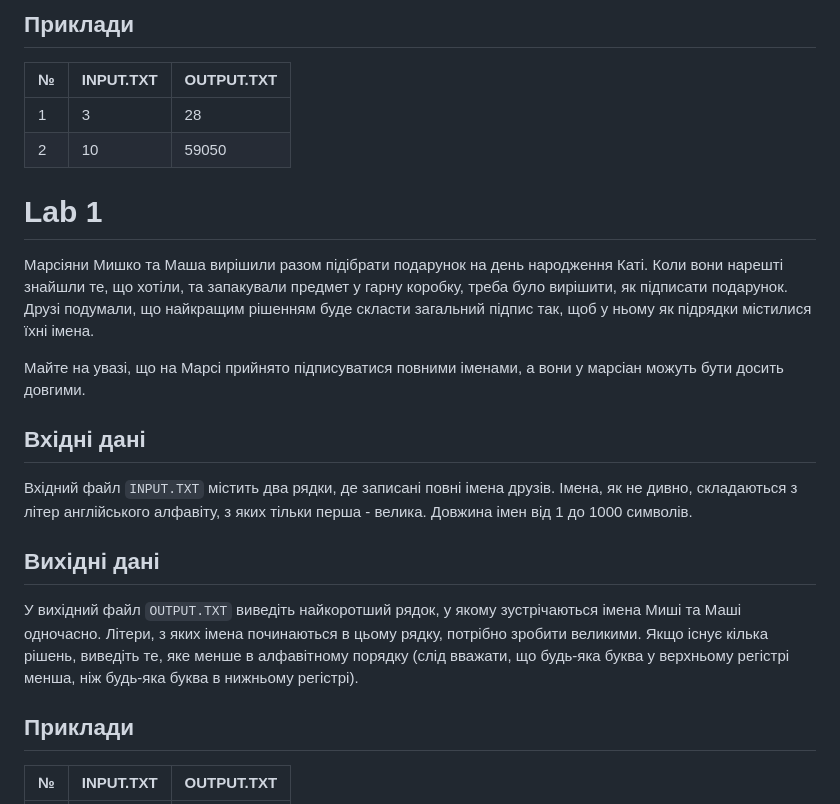
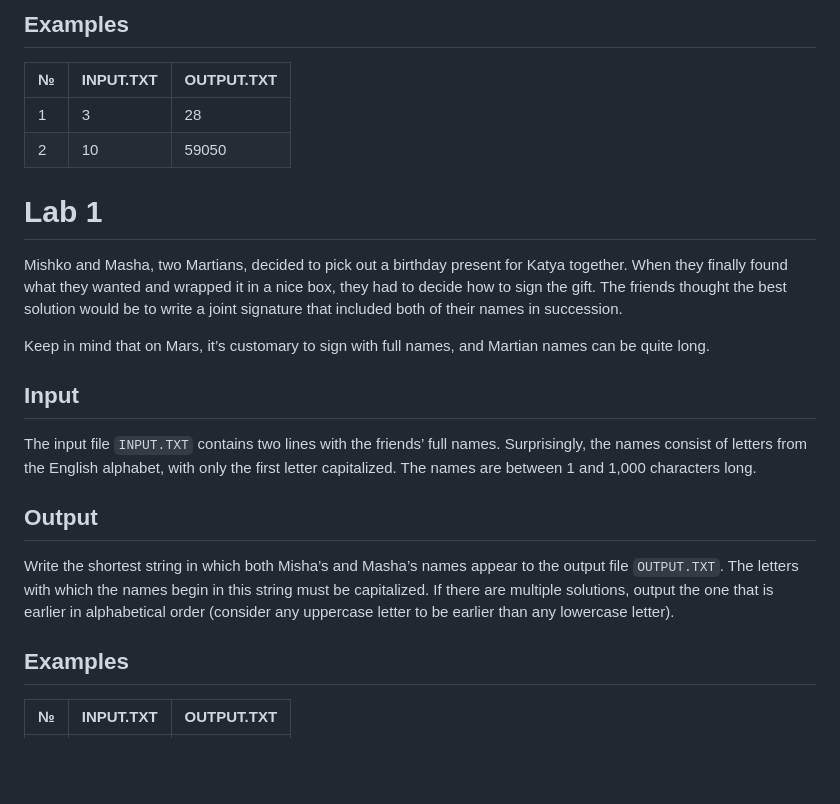
Before and after one commit to MishaMinko/CrossPlatformLabs, a Markdown page: README.md, the part around one of its changes. Drawn GitHub-style; blank space fills up the shorter version.

Commit message:
Change README to english.md

```diff
--- a/README.md
+++ b/README.md
@@ -66,5 +66,5 @@
 
-## Приклади
+## Examples
 
 | № | INPUT.TXT  | OUTPUT.TXT  |
 |---|------------|-------------|
@@ -74,19 +74,19 @@
 
 # Lab 1
 
-Марсіяни Мишко та Маша вирішили разом підібрати подарунок на день народження Каті. Коли вони нарешті знайшли те, що хотіли, та запакували предмет у гарну коробку, треба було вирішити, як підписати подарунок. Друзі подумали, що найкращим рішенням буде скласти загальний підпис так, щоб у ньому як підрядки містилися їхні імена.
+Mishko and Masha, two Martians, decided to pick out a birthday present for Katya together. When they finally found what they wanted and wrapped it in a nice box, they had to decide how to sign the gift. The friends thought the best solution would be to write a joint signature that included both of their names in succession.
 
-Майте на увазі, що на Марсі прийнято підписуватися повними іменами, а вони у марсіан можуть бути досить довгими.
+Keep in mind that on Mars, it’s customary to sign with full names, and Martian names can be quite long.
 
-## Вхідні дані
+## Input
 
-Вхідний файл `INPUT.TXT` містить два рядки, де записані повні імена друзів. Імена, як не дивно, складаються з літер англійського алфавіту, з яких тільки перша - велика. Довжина імен від 1 до 1000 символів.
+The input file `INPUT.TXT` contains two lines with the friends’ full names. Surprisingly, the names consist of letters from the English alphabet, with only the first letter capitalized. The names are between 1 and 1,000 characters long.
 
-## Вихідні дані
+## Output
 
-У вихідний файл `OUTPUT.TXT` виведіть найкоротший рядок, у якому зустрічаються імена Миші та Маші одночасно. Літери, з яких імена починаються в цьому рядку, потрібно зробити великими. Якщо існує кілька рішень, виведіть те, яке менше в алфавітному порядку (слід вважати, що будь-яка буква у верхньому регістрі менша, ніж будь-яка буква в нижньому регістрі).
+Write the shortest string in which both Misha’s and Masha’s names appear to the output file `OUTPUT.TXT`. The letters with which the names begin in this string must be capitalized. If there are multiple solutions, output the one that is earlier in alphabetical order (consider any uppercase letter to be earlier than any lowercase letter).
 
-## Приклади
+## Examples
 
 | № | INPUT.TXT        | OUTPUT.TXT  |
 |---|------------------|-------------|
```
Also changed, not shown: other parts of README.md (+29 -29 lines).
